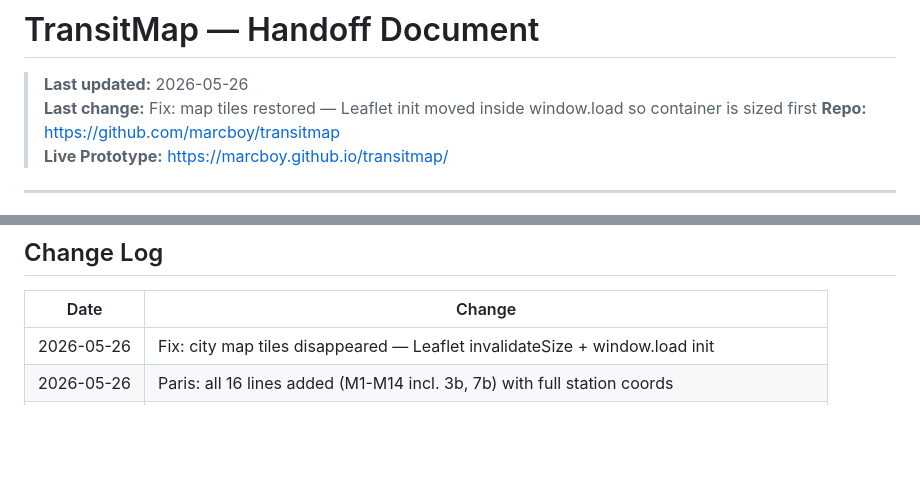
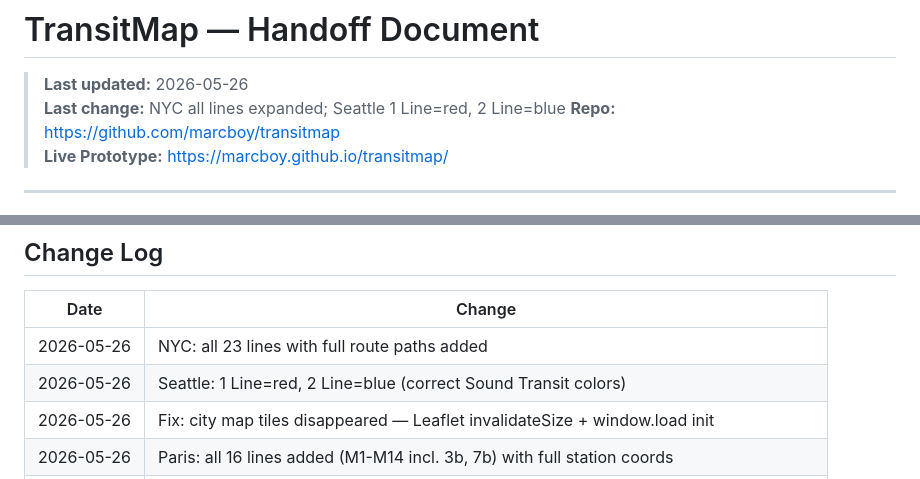
Before and after one commit to marcboy/transitmap, a Markdown page: HANDOFF.md, 2 parts joined by grey strips. Rendered like a GitHub page; blank space fills up the shorter version.

Commit message:
Handoff: NYC full lines + Seattle colors

```diff
--- a/HANDOFF.md
+++ b/HANDOFF.md
@@ -1,7 +1,7 @@
 # TransitMap — Handoff Document
 
 > **Last updated:** 2026-05-26
-> **Last change:** Fix: map tiles restored — Leaflet init moved inside window.load so container is sized first
+> **Last change:** NYC all lines expanded; Seattle 1 Line=red, 2 Line=blue
 > **Repo:** https://github.com/marcboy/transitmap
 > **Live Prototype:** https://marcboy.github.io/transitmap/
 
@@ -208,6 +208,8 @@ Open `prototype/transitmap-prototype.html` in any browser.
 
 | Date | Change |
 |---|---|
+| 2026-05-26 | NYC: all 23 lines with full route paths added |
+| 2026-05-26 | Seattle: 1 Line=red, 2 Line=blue (correct Sound Transit colors) |
 | 2026-05-26 | Fix: city map tiles disappeared — Leaflet invalidateSize + window.load init |
 | 2026-05-26 | Paris: all 16 lines added (M1-M14 incl. 3b, 7b) with full station coords |
 | 2026-05-26 | Map brightness fixed: dark_matter_lite tiles + tint reduced 0.55→0.18 |
```
